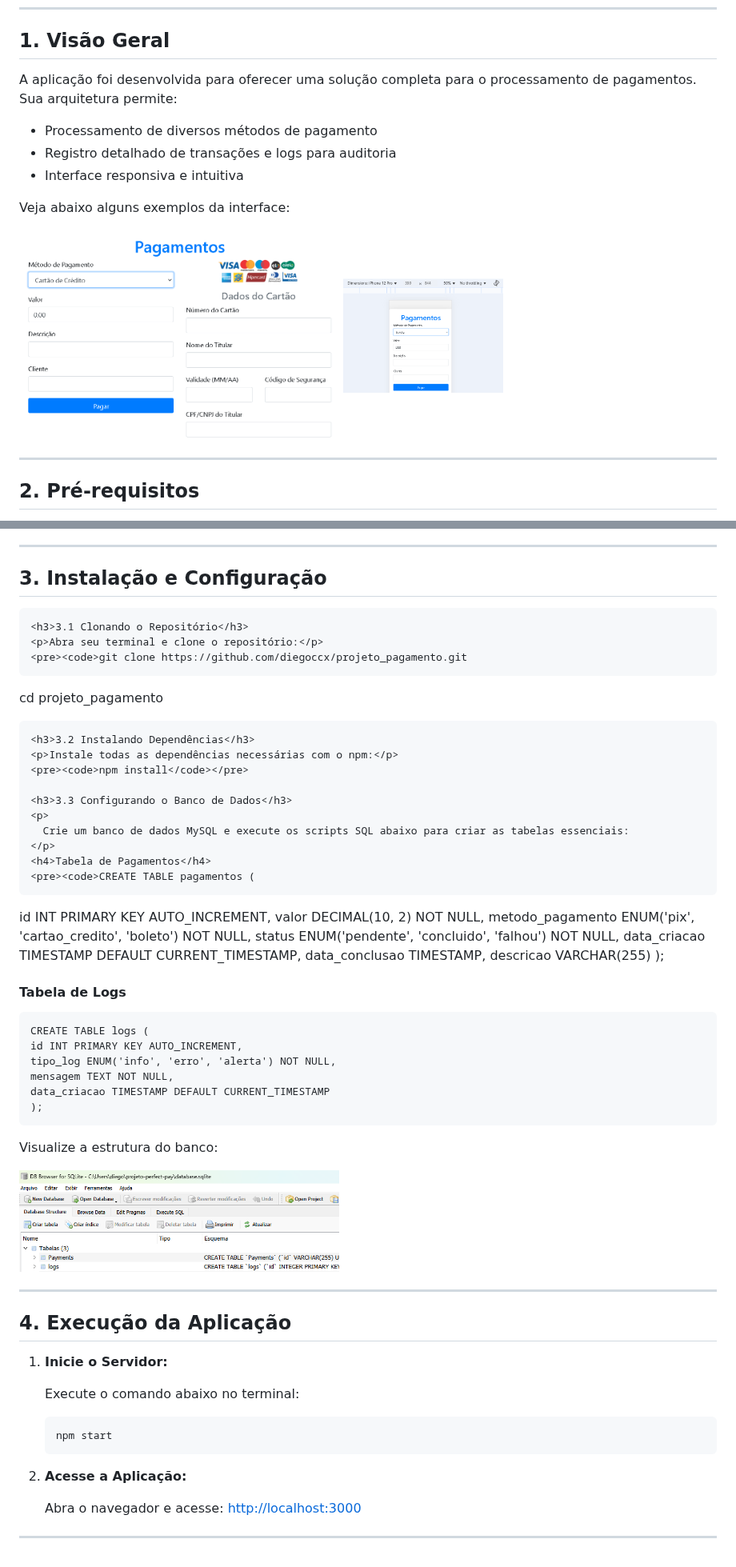
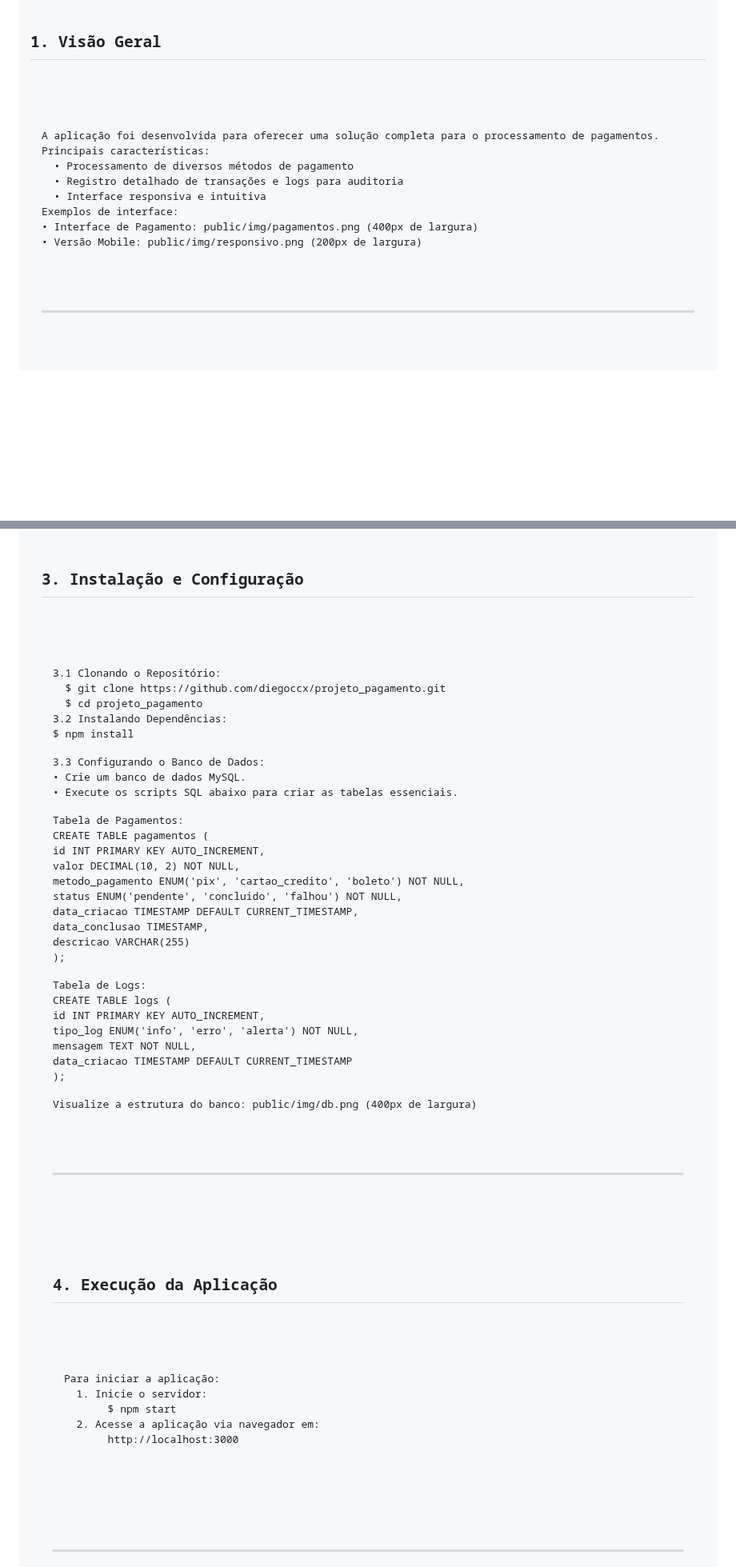
Before and after one commit to diegoccx/projeto_pagamento, a Markdown page: README.md, 2 parts joined by grey strips. Shown at 80% size. Rendered like a GitHub page; blank space fills up the shorter version.

```diff
--- a/README.md
+++ b/README.md
@@ -78,17 +77,17 @@
   <!-- Seção 1: Visão Geral -->
   <section id="overview">
     <h2>1. Visão Geral</h2>
-    <p>
-      A aplicação foi desenvolvida para oferecer uma solução completa para o processamento de pagamentos. Sua arquitetura permite:
-    </p>
-    <ul>
-      <li>Processamento de diversos métodos de pagamento</li>
-      <li>Registro detalhado de transações e logs para auditoria</li>
-      <li>Interface responsiva e intuitiva</li>
-    </ul>
-    <p>Veja abaixo alguns exemplos da interface:</p>
-    <img src="public/img/pagamentos.png" alt="Interface de Pagamento" width="400">
-    <img src="public/img/responsivo.png" alt="Versão Mobile" width="200">
+    <pre><code>
+A aplicação foi desenvolvida para oferecer uma solução completa para o processamento de pagamentos.
+Principais características:
+  • Processamento de diversos métodos de pagamento
+  • Registro detalhado de transações e logs para auditoria
+  • Interface responsiva e intuitiva
+
+Exemplos de interface:
+  • Interface de Pagamento: public/img/pagamentos.png (400px de largura)
+  • Versão Mobile: public/img/responsivo.png (200px de largura)
+    </code></pre>
   </section>
 
   <hr>
@@ -109,39 +108,39 @@
   <!-- Seção 3: Instalação e Configuração -->
   <section id="installation">
     <h2>3. Instalação e Configuração</h2>
+    <pre><code>
+3.1 Clonando o Repositório:
+  $ git clone https://github.com/diegoccx/projeto_pagamento.git
+  $ cd projeto_pagamento
 
-    <h3>3.1 Clonando o Repositório</h3>
-    <p>Abra seu terminal e clone o repositório:</p>
-    <pre><code>git clone https://github.com/diegoccx/projeto_pagamento.git
-cd projeto_pagamento</code></pre>
+3.2 Instalando Dependências:
+  $ npm install
 
-    <h3>3.2 Instalando Dependências</h3>
-    <p>Instale todas as dependências necessárias com o npm:</p>
-    <pre><code>npm install</code></pre>
+3.3 Configurando o Banco de Dados:
+  • Crie um banco de dados MySQL.
+  • Execute os scripts SQL abaixo para criar as tabelas essenciais.
 
-    <h3>3.3 Configurando o Banco de Dados</h3>
-    <p>
-      Crie um banco de dados MySQL e execute os scripts SQL abaixo para criar as tabelas essenciais:
-    </p>
-    <h4>Tabela de Pagamentos</h4>
-    <pre><code>CREATE TABLE pagamentos (
-  id INT PRIMARY KEY AUTO_INCREMENT,
-  valor DECIMAL(10, 2) NOT NULL,
-  metodo_pagamento ENUM('pix', 'cartao_credito', 'boleto') NOT NULL,
-  status ENUM('pendente', 'concluido', 'falhou') NOT NULL,
-  data_criacao TIMESTAMP DEFAULT CURRENT_TIMESTAMP,
-  data_conclusao TIMESTAMP,
-  descricao VARCHAR(255)
-);</code></pre>
-    <h4>Tabela de Logs</h4>
-    <pre><code>CREATE TABLE logs (
-  id INT PRIMARY KEY AUTO_INCREMENT,
-  tipo_log ENUM('info', 'erro', 'alerta') NOT NULL,
-  mensagem TEXT NOT NULL,
-  data_criacao TIMESTAMP DEFAULT CURRENT_TIMESTAMP
-);</code></pre>
-    <p>Visualize a estrutura do banco:</p>
-    <img src="public/img/db.png" alt="Estrutura do Banco" width="400">
+Tabela de Pagamentos:
+  CREATE TABLE pagamentos (
+    id INT PRIMARY KEY AUTO_INCREMENT,
+    valor DECIMAL(10, 2) NOT NULL,
+    metodo_pagamento ENUM('pix', 'cartao_credito', 'boleto') NOT NULL,
+    status ENUM('pendente', 'concluido', 'falhou') NOT NULL,
+    data_criacao TIMESTAMP DEFAULT CURRENT_TIMESTAMP,
+    data_conclusao TIMESTAMP,
+    descricao VARCHAR(255)
+  );
+
+Tabela de Logs:
+  CREATE TABLE logs (
+    id INT PRIMARY KEY AUTO_INCREMENT,
+    tipo_log ENUM('info', 'erro', 'alerta') NOT NULL,
+    mensagem TEXT NOT NULL,
+    data_criacao TIMESTAMP DEFAULT CURRENT_TIMESTAMP
+  );
+
+Visualize a estrutura do banco: public/img/db.png (400px de largura)
+    </code></pre>
   </section>
 
   <hr>
@@ -149,17 +148,13 @@ cd projeto_pagamento</code></pre>
   <!-- Seção 4: Execução da Aplicação -->
   <section id="execution">
     <h2>4. Execução da Aplicação</h2>
-    <ol>
-      <li>
-        <strong>Inicie o Servidor:</strong>
-        <p>Execute o comando abaixo no terminal:</p>
-        <pre><code>npm start</code></pre>
-      </li>
-      <li>
-        <strong>Acesse a Aplicação:</strong>
-        <p>Abra o navegador e acesse: <a href="http://localhost:3000" target="_blank">http://localhost:3000</a></p>
-      </li>
-    </ol>
+    <pre><code>
+Para iniciar a aplicação:
+  1. Inicie o servidor:
+       $ npm start
+  2. Acesse a aplicação via navegador em:
+       http://localhost:3000
+    </code></pre>
   </section>
 
   <hr>
```
Also changed, not shown: other parts of README.md (+105 -105 lines).
